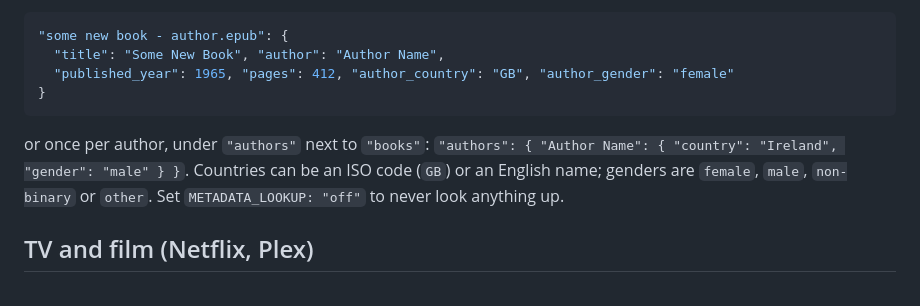
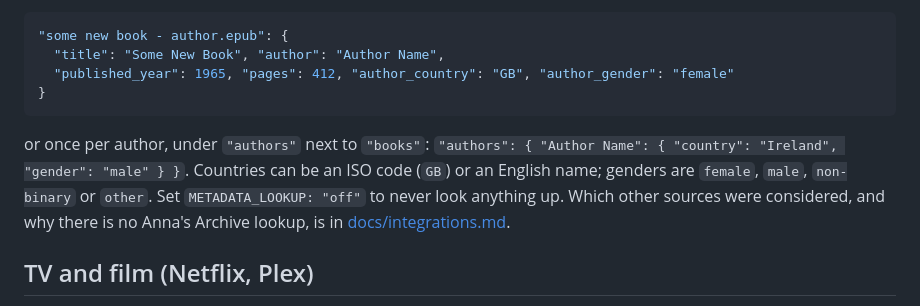
Before and after one commit to chorsnell/moonreader-dashboard, a Markdown page: README.md, the part around the change. Rendered like a GitHub page.

````diff
--- a/README.md
+++ b/README.md
@@ -191,7 +191,7 @@ The country is the author's citizenship, or, for a country that no longer exists
 }
 ```
 
-or once per author, under `"authors"` next to `"books"`: `"authors": { "Author Name": { "country": "Ireland", "gender": "male" } }`. Countries can be an ISO code (`GB`) or an English name; genders are `female`, `male`, `non-binary` or `other`. Set `METADATA_LOOKUP: "off"` to never look anything up.
+or once per author, under `"authors"` next to `"books"`: `"authors": { "Author Name": { "country": "Ireland", "gender": "male" } }`. Countries can be an ISO code (`GB`) or an English name; genders are `female`, `male`, `non-binary` or `other`. Set `METADATA_LOOKUP: "off"` to never look anything up. Which other sources were considered, and why there is no Anna's Archive lookup, is in [docs/integrations.md](docs/integrations.md).
 
 ## TV and film (Netflix, Plex)
 
````
Also changed, not shown: docs/integrations.md (added, +67 -0 lines).
